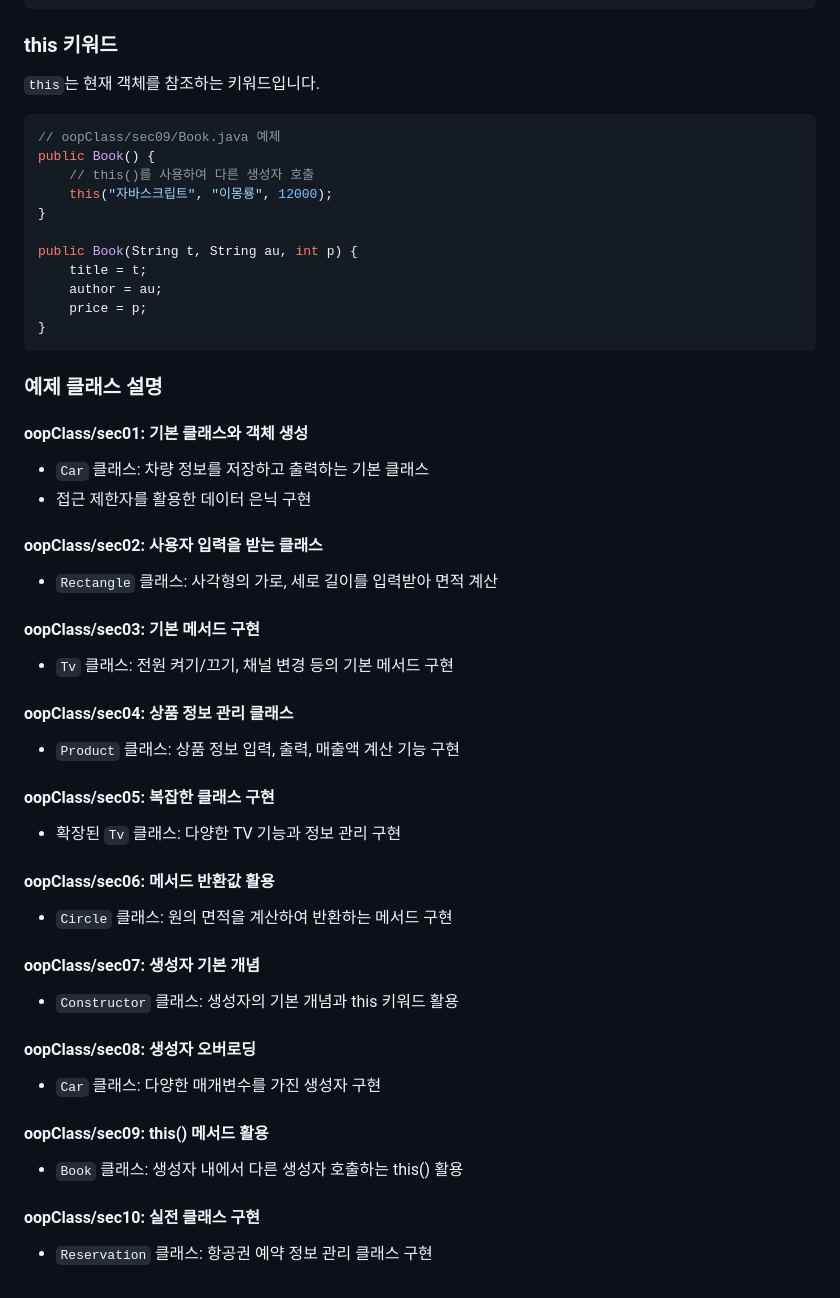
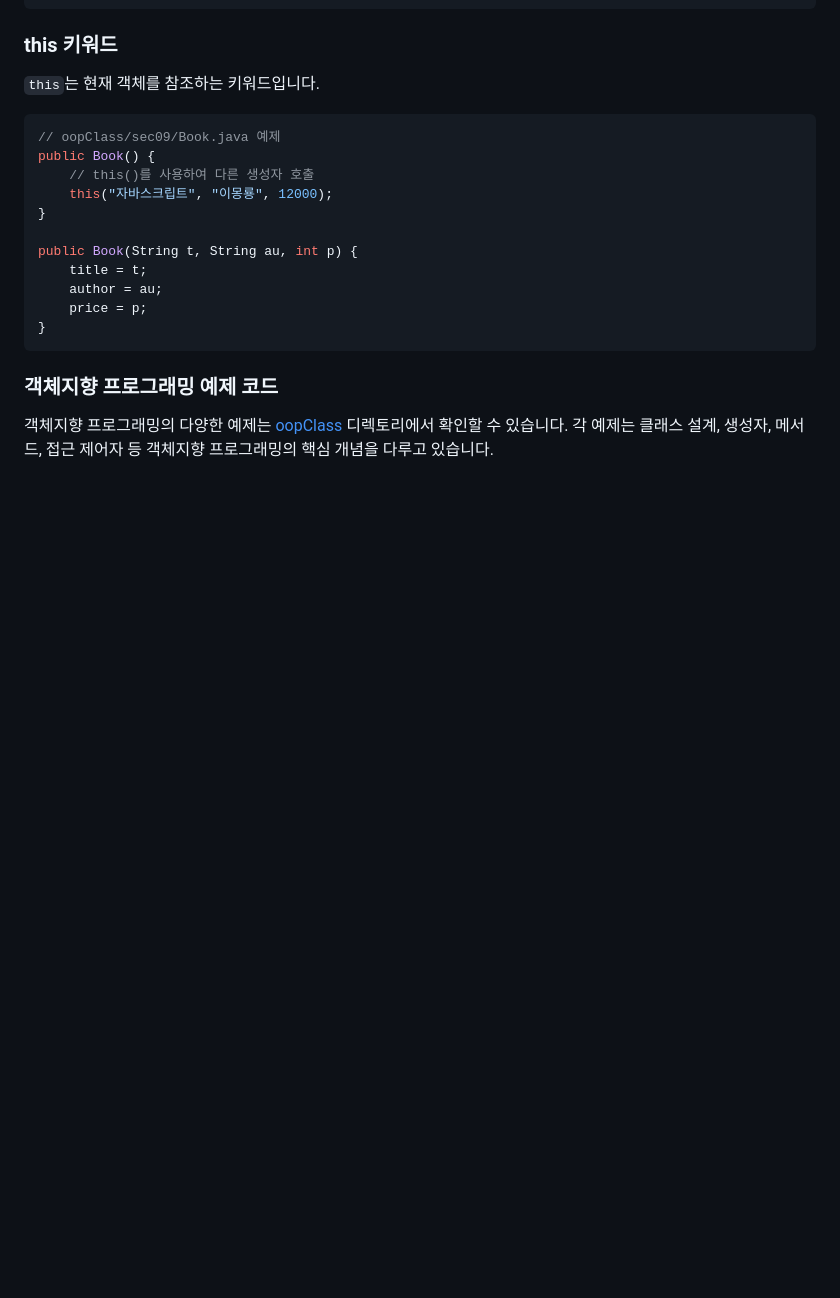
Before and after one commit to j4drgn/TIL, a Markdown page: TECH/Java/README.md, the part around the change. GitHub-like rendering; blank space fills up the shorter version.

Commit message:
[Java] README.md 중복 내용 제거 및 oopClass 디렉토리 링크 추가

````diff
--- a/TECH/Java/README.md
+++ b/TECH/Java/README.md
@@ -169,45 +169,6 @@ public Book(String t, String au, int p) {
 }
 ```
 
-### 예제 클래스 설명
+### 객체지향 프로그래밍 예제 코드
 
-#### oopClass/sec01: 기본 클래스와 객체 생성
-
-- `Car` 클래스: 차량 정보를 저장하고 출력하는 기본 클래스
-- 접근 제한자를 활용한 데이터 은닉 구현
-
-#### oopClass/sec02: 사용자 입력을 받는 클래스
-
-- `Rectangle` 클래스: 사각형의 가로, 세로 길이를 입력받아 면적 계산
-
-#### oopClass/sec03: 기본 메서드 구현
-
-- `Tv` 클래스: 전원 켜기/끄기, 채널 변경 등의 기본 메서드 구현
-
-#### oopClass/sec04: 상품 정보 관리 클래스
-
-- `Product` 클래스: 상품 정보 입력, 출력, 매출액 계산 기능 구현
-
-#### oopClass/sec05: 복잡한 클래스 구현
-
-- 확장된 `Tv` 클래스: 다양한 TV 기능과 정보 관리 구현
-
-#### oopClass/sec06: 메서드 반환값 활용
-
-- `Circle` 클래스: 원의 면적을 계산하여 반환하는 메서드 구현
-
-#### oopClass/sec07: 생성자 기본 개념
-
-- `Constructor` 클래스: 생성자의 기본 개념과 this 키워드 활용
-
-#### oopClass/sec08: 생성자 오버로딩
-
-- `Car` 클래스: 다양한 매개변수를 가진 생성자 구현
-
-#### oopClass/sec09: this() 메서드 활용
-
-- `Book` 클래스: 생성자 내에서 다른 생성자 호출하는 this() 활용
-
-#### oopClass/sec10: 실전 클래스 구현
-
-- `Reservation` 클래스: 항공권 예약 정보 관리 클래스 구현
+객체지향 프로그래밍의 다양한 예제는 [oopClass](./oopClass) 디렉토리에서 확인할 수 있습니다. 각 예제는 클래스 설계, 생성자, 메서드, 접근 제어자 등 객체지향 프로그래밍의 핵심 개념을 다루고 있습니다.
````
